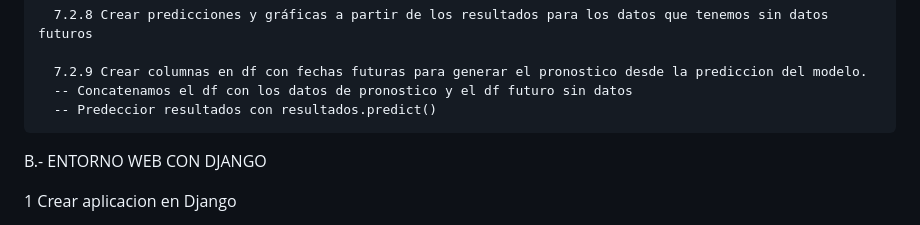
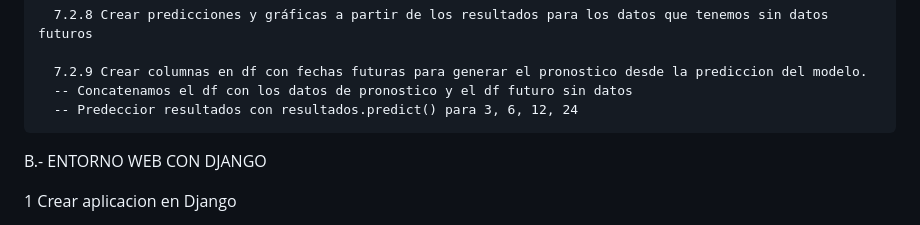
Before and after one commit to carjav90/proyect, a Markdown page: README.md, the part around the change. GitHub-like rendering.

```diff
--- a/README.md
+++ b/README.md
@@ -62,7 +62,7 @@ A.- INSERCCION Y MANIPULACION INICIAL DE DATOS
 
       7.2.9 Crear columnas en df con fechas futuras para generar el pronostico desde la prediccion del modelo.
       -- Concatenamos el df con los datos de pronostico y el df futuro sin datos
-      -- Predeccior resultados con resultados.predict()
+      -- Predeccior resultados con resultados.predict() para 3, 6, 12, 24
 
 
 
```
